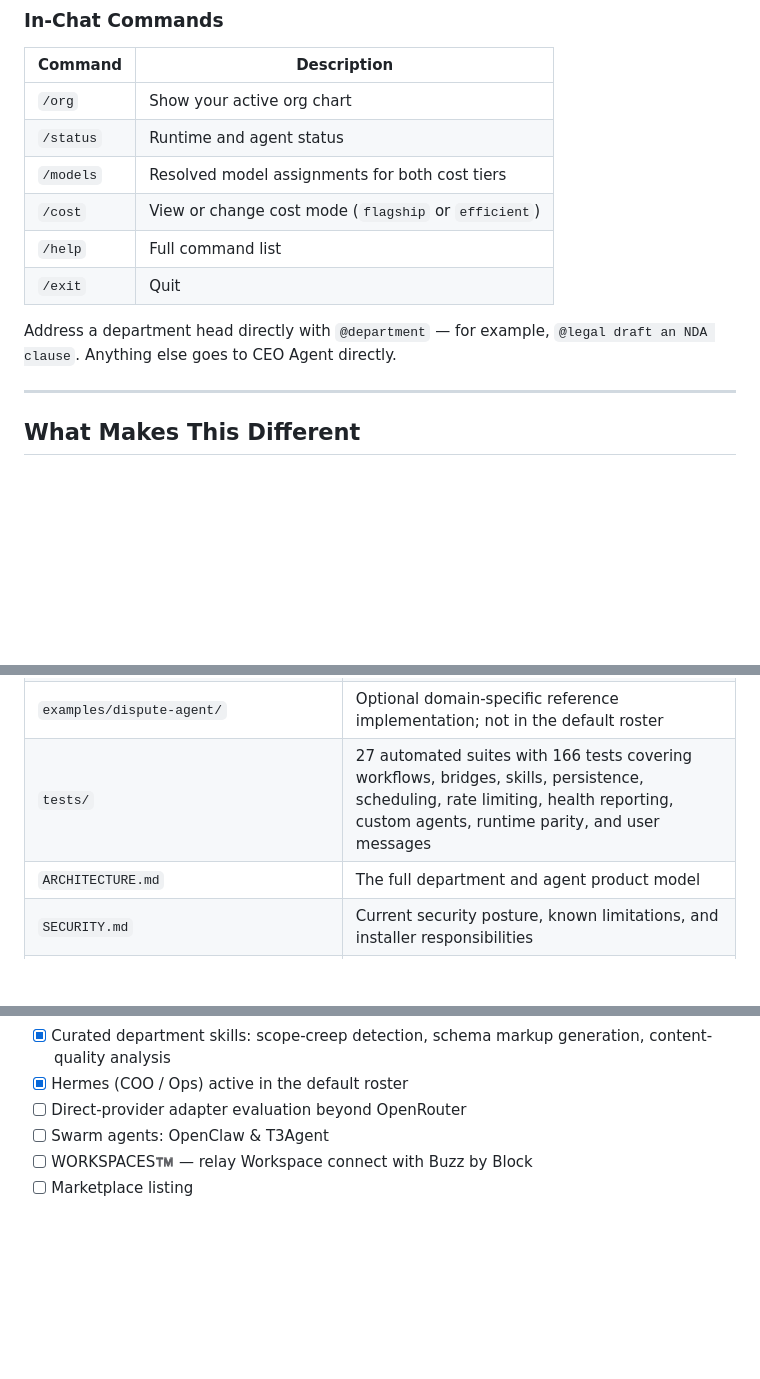
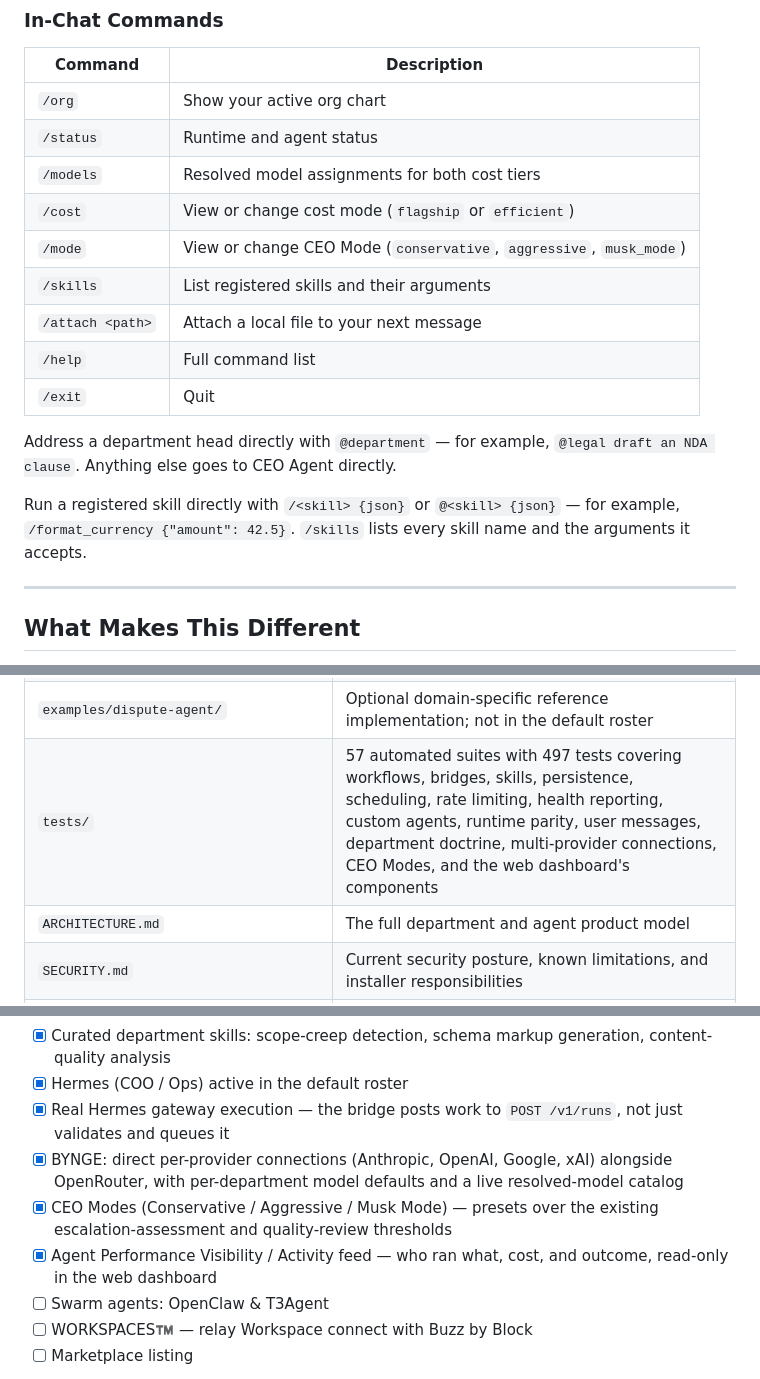
Before and after one commit to tradersurfer/ceo-agent, a Markdown page: README.md, 3 parts joined by grey strips. Rendered like a GitHub page; blank space fills up the shorter version.

Commit message:
README refresh: real test count, roadmap, commands, screenshot flag (#105)
Read the current state directly rather than trusting the existing
README's claims:

- Test count was stale: README said "27 automated suites with 166 tests".
  Real count, run just now: 57 suite files (52 core + 5 component),
  497 tests (456 + 41), all passing.
- Roadmap checklist was missing four shipped features entirely: real
  Hermes gateway execution (POST /v1/runs, confirmed via #94's commit and
  CONTRACT.md, not just the roster-active checkbox already there), BYNGE
  direct per-provider connections (confirmed via af5b314 Phase 0 and the
  four Phase 2 provider-client commits: #70/#74/#75/#78), CEO Modes
  (confirmed via core/ceoModes.js), and Agent Performance Visibility /
  Activity feed (confirmed via app/components/ActivityView.tsx, using its
  own header comment's exact terminology).
- In-chat commands table was missing `/skills`, `/attach <path>`, `/mode`,
  and the `/<skill> {json}` / `@<skill> {json}` direct-skill-invocation
  syntax from #77 entirely -- cross-checked against bin/chat.js's actual
  command handling, not assumed.
- Screenshots: the CLI setup-wizard screenshots (steps 1-5, org summary)
  still match -- the one commit touching bin/setup.js since they were
  taken (#69, BYNGE Phase 0) didn't change the visible wizard flow. The
  web dashboard chat screenshot does not match -- it predates the hover
  actions, auto-resize textarea, and citation rendering shipped in #103,
  and a navy/gold redesign is planned next. Flagged in place with a note
  rather than retaken now, so it isn't invalidated twice by the pending
  redesign.

No code changes.


Claude-Session: https://claude.ai/code/session_01HFhpGRCKFBAxgSQpXwa2m3

Co-authored-by: Claude <noreply@anthropic.com>

```diff
--- a/README.md
+++ b/README.md
@@ -129,10 +131,15 @@ npm run web
 | `/status` | Runtime and agent status |
 | `/models` | Resolved model assignments for both cost tiers |
 | `/cost` | View or change cost mode (`flagship` or `efficient`) |
+| `/mode` | View or change CEO Mode (`conservative`, `aggressive`, `musk_mode`) |
+| `/skills` | List registered skills and their arguments |
+| `/attach <path>` | Attach a local file to your next message |
 | `/help` | Full command list |
 | `/exit` | Quit |
 
 Address a department head directly with `@department` — for example, `@legal draft an NDA clause`. Anything else goes to CEO Agent directly.
+
+Run a registered skill directly with `/<skill> {json}` or `@<skill> {json}` — for example, `/format_currency {"amount": 42.5}`. `/skills` lists every skill name and the arguments it accepts.
 
 ---
 
@@ -226,7 +233,7 @@ This will enable secure, relay-based workspace connectivity so CEO Agent and the
 | `departments/marketing/sales-intake/` | Marketing-owned sales intake bridge |
 | `departments/marketing/onboarding-comms/` | Marketing-owned onboarding communications bridge |
 | `examples/dispute-agent/` | Optional domain-specific reference implementation; not in the default roster |
-| `tests/` | 27 automated suites with 166 tests covering workflows, bridges, skills, persistence, scheduling, rate limiting, health reporting, custom agents, runtime parity, and user messages |
+| `tests/` | 57 automated suites with 497 tests covering workflows, bridges, skills, persistence, scheduling, rate limiting, health reporting, custom agents, runtime parity, user messages, department doctrine, multi-provider connections, CEO Modes, and the web dashboard's components |
 | `ARCHITECTURE.md` | The full department and agent product model |
 | `SECURITY.md` | Current security posture, known limitations, and installer responsibilities |
 | `TASK_ROUTER.md`, `BEHAVIOR.md`, `ORGANIZATION-STRUCTURE.md` | Reference behavior and routing specifications |
@@ -266,7 +273,10 @@ Available through both the CLI and the local-only web dashboard.
 - [x] Health checks and observability
 - [x] Curated department skills: scope-creep detection, schema markup generation, content-quality analysis
 - [x] Hermes (COO / Ops) active in the default roster
-- [ ] Direct-provider adapter evaluation beyond OpenRouter
+- [x] Real Hermes gateway execution — the bridge posts work to `POST /v1/runs`, not just validates and queues it
+- [x] BYNGE: direct per-provider connections (Anthropic, OpenAI, Google, xAI) alongside OpenRouter, with per-department model defaults and a live resolved-model catalog
+- [x] CEO Modes (Conservative / Aggressive / Musk Mode) — presets over the existing escalation-assessment and quality-review thresholds
+- [x] Agent Performance Visibility / Activity feed — who ran what, cost, and outcome, read-only in the web dashboard
 - [ ] Swarm agents: OpenClaw & T3Agent
 - [ ] WORKSPACES™️ — relay Workspace connect with Buzz by Block
 - [ ] Marketplace listing
```
Also changed, not shown: other parts of README.md (+2 -0 lines).
